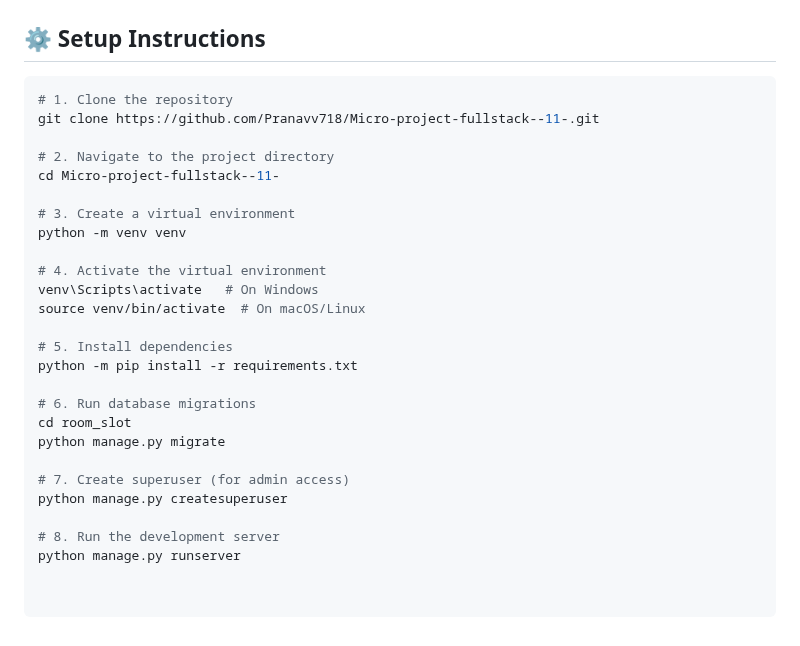
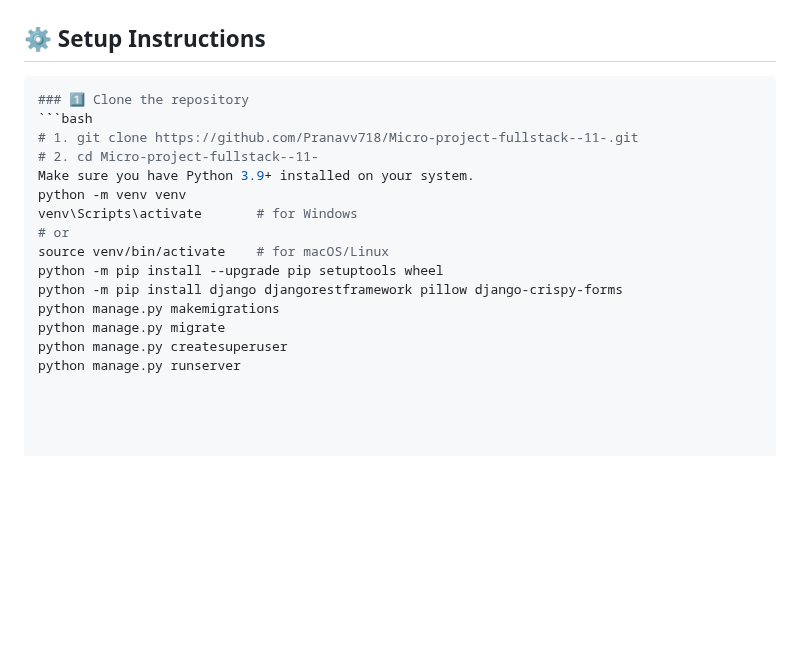
Before and after one commit to Pranavv718/Micro-project-fullstack--11-, a Markdown page: README.md, the part around the change. GitHub-like rendering; blank space fills up the shorter version.

Commit message:
Revise README setup instructions
Updated setup instructions for clarity and formatting.

````diff
--- a/README.md
+++ b/README.md
@@ -57,28 +57,18 @@ The project demonstrates **full-stack development** concepts — integrating fro
 ## ⚙️ Setup Instructions
 
 ```bash
-# 1. Clone the repository
-git clone https://github.com/Pranavv718/Micro-project-fullstack--11-.git
-
-# 2. Navigate to the project directory
-cd Micro-project-fullstack--11-
-
-# 3. Create a virtual environment
+### 1️⃣ Clone the repository
+```bash
+# 1. git clone https://github.com/Pranavv718/Micro-project-fullstack--11-.git
+# 2. cd Micro-project-fullstack--11-
+Make sure you have Python 3.9+ installed on your system.
 python -m venv venv
-
-# 4. Activate the virtual environment
-venv\Scripts\activate   # On Windows
-source venv/bin/activate  # On macOS/Linux
-
-# 5. Install dependencies
-python -m pip install -r requirements.txt
-
-# 6. Run database migrations
-cd room_slot
+venv\Scripts\activate       # for Windows
+# or
+source venv/bin/activate    # for macOS/Linux
+python -m pip install --upgrade pip setuptools wheel
+python -m pip install django djangorestframework pillow django-crispy-forms
+python manage.py makemigrations
 python manage.py migrate
-
-# 7. Create superuser (for admin access)
 python manage.py createsuperuser
-
-# 8. Run the development server
 python manage.py runserver
````
